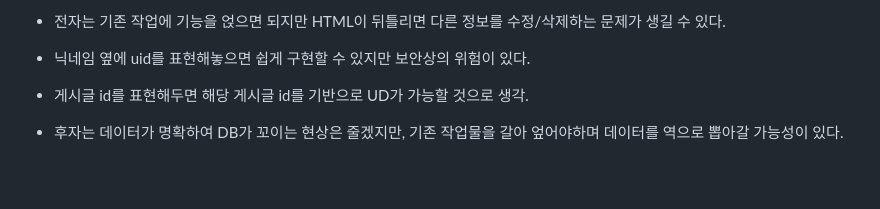
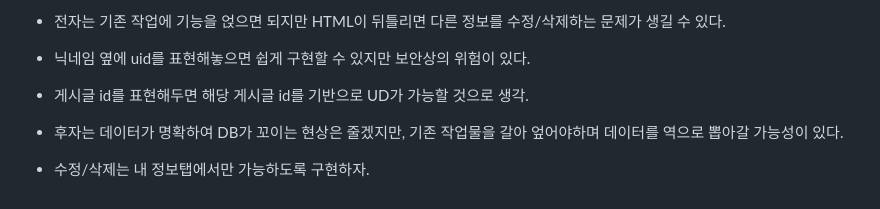
Before and after one commit to facitea/facitea.github.io, a Markdown page: 개발일지.md, the part around the change. Drawn GitHub-style; blank space fills up the shorter version.

```diff
--- a/개발일지.md
+++ b/개발일지.md
@@ -652,3 +652,6 @@ db.collection('게시판').orderBy("feedId", "desc").where("feedId", "<=", lastf
 - 게시글 id를 표현해두면 해당 게시글 id를 기반으로 UD가 가능할 것으로 생각.
 
 - 후자는 데이터가 명확하여 DB가 꼬이는 현상은 줄겠지만, 기존 작업물을 갈아 엎어야하며 데이터를 역으로 뽑아갈 가능성이 있다.
+
+
+- 수정/삭제는 내 정보탭에서만 가능하도록 구현하자.
```
